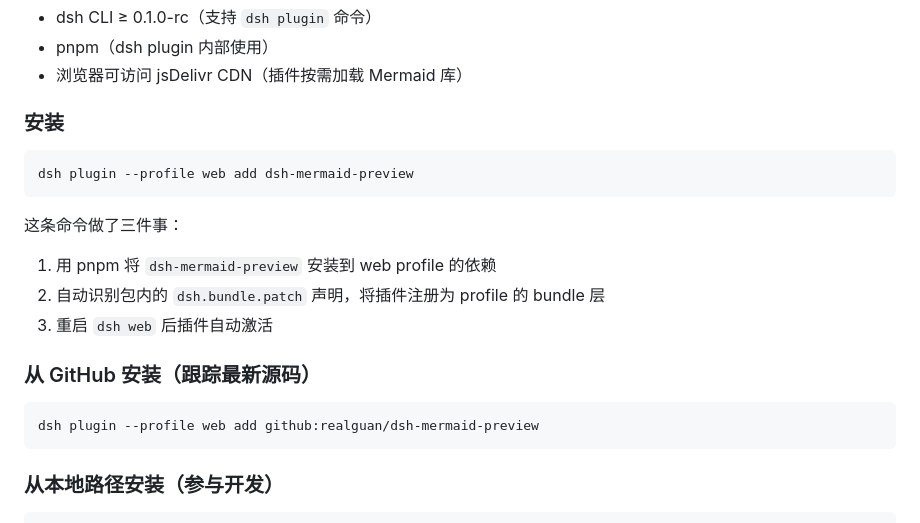
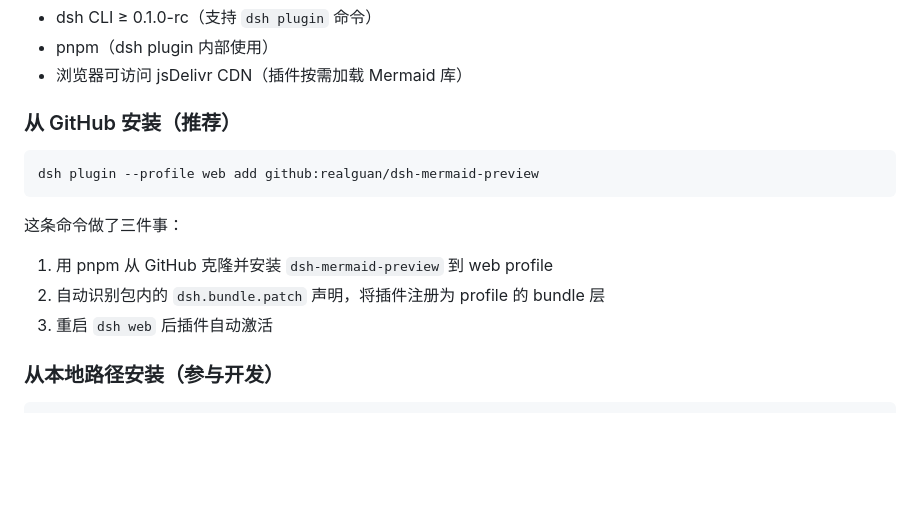
Before and after one commit to realguan/dsh-mermaid-preview, a Markdown page: docs/install.md, the part around the change. Drawn GitHub-style; blank space fills up the shorter version.

````diff
--- a/docs/install.md
+++ b/docs/install.md
@@ -12,22 +12,16 @@
 - pnpm（dsh plugin 内部使用）
 - 浏览器可访问 jsDelivr CDN（插件按需加载 Mermaid 库）
 
-### 安装
-
-```bash
-dsh plugin --profile web add dsh-mermaid-preview
-```
-
-这条命令做了三件事：
-1. 用 pnpm 将 `dsh-mermaid-preview` 安装到 web profile 的依赖
-2. 自动识别包内的 `dsh.bundle.patch` 声明，将插件注册为 profile 的 bundle 层
-3. 重启 `dsh web` 后插件自动激活
-
-### 从 GitHub 安装（跟踪最新源码）
+### 从 GitHub 安装（推荐）
 
 ```bash
 dsh plugin --profile web add github:realguan/dsh-mermaid-preview
 ```
+
+这条命令做了三件事：
+1. 用 pnpm 从 GitHub 克隆并安装 `dsh-mermaid-preview` 到 web profile
+2. 自动识别包内的 `dsh.bundle.patch` 声明，将插件注册为 profile 的 bundle 层
+3. 重启 `dsh web` 后插件自动激活
 
 ### 从本地路径安装（参与开发）
 
````
Also changed, not shown: README.en.md (+5 -13 lines), README.md (+5 -12 lines).
